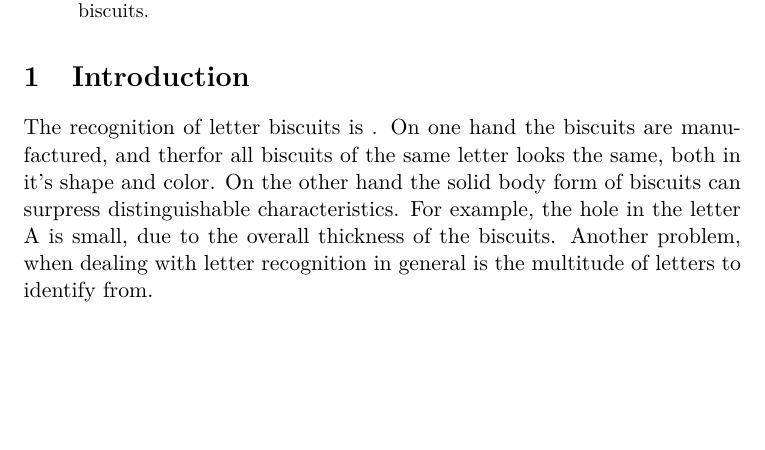
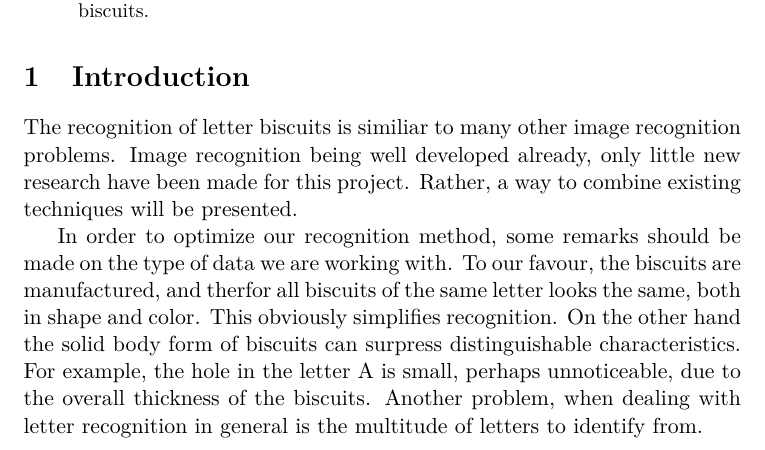
Before and after one commit to Tarrasch/AlphaBiscuit, a LaTeX paper (report/report.tex): part of page 1 of 2, cut so that both start at the same text, the shorter picture padded with empty space. Compiled offline with pdfLaTeX.

Commit message:
Refined introduction a bit, wrote about recognition being wellstudied

```diff
--- a/report/report.tex
+++ b/report/report.tex
@@ -25,9 +25,12 @@ biscuits.
 \end{abstract}
 
 \section{Introduction}
-The recognition of letter biscuits is .
-On one hand the biscuits are manufactured, and therfor all biscuits of the same letter looks the same, both in it's shape and color.
-On the other hand the solid body form of biscuits can surpress distinguishable characteristics. For example, the hole in the letter A is small, due to the overall thickness of the biscuits. Another problem, when dealing with letter recognition in general is the multitude of letters to identify from.
+The recognition of letter biscuits is similiar to many other image recognition problems. Image recognition being well developed already, only little new research have been made for this project. Rather, a way to combine existing techniques will be presented.
+
+In order to optimize our recognition method, some remarks should be made on the type of data we are working with.
+To our favour, the biscuits are manufactured, and therfor all biscuits of the same letter looks the same, both in shape and color. This obviously simplifies recognition.
+On the other hand the solid body form of biscuits can surpress distinguishable characteristics. For example, the hole in the letter A is small, perhaps unnoticeable, due to the overall thickness of the biscuits. Another problem, when dealing with letter recognition in general is the multitude of letters to identify from.
+
 \section{Method}
 \section{Results}
 \section{Discussion}
```
Also changed, not shown: 3 other files.
